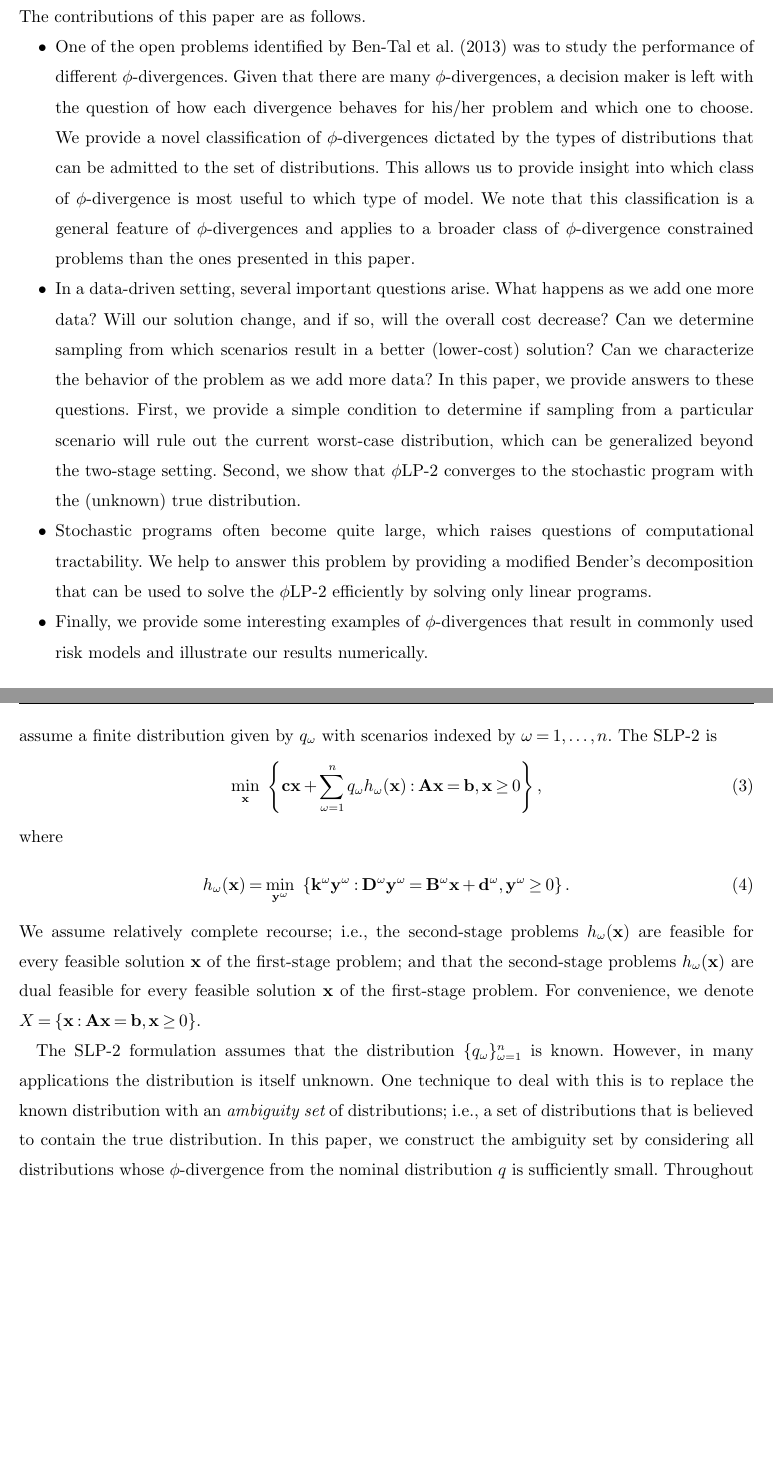
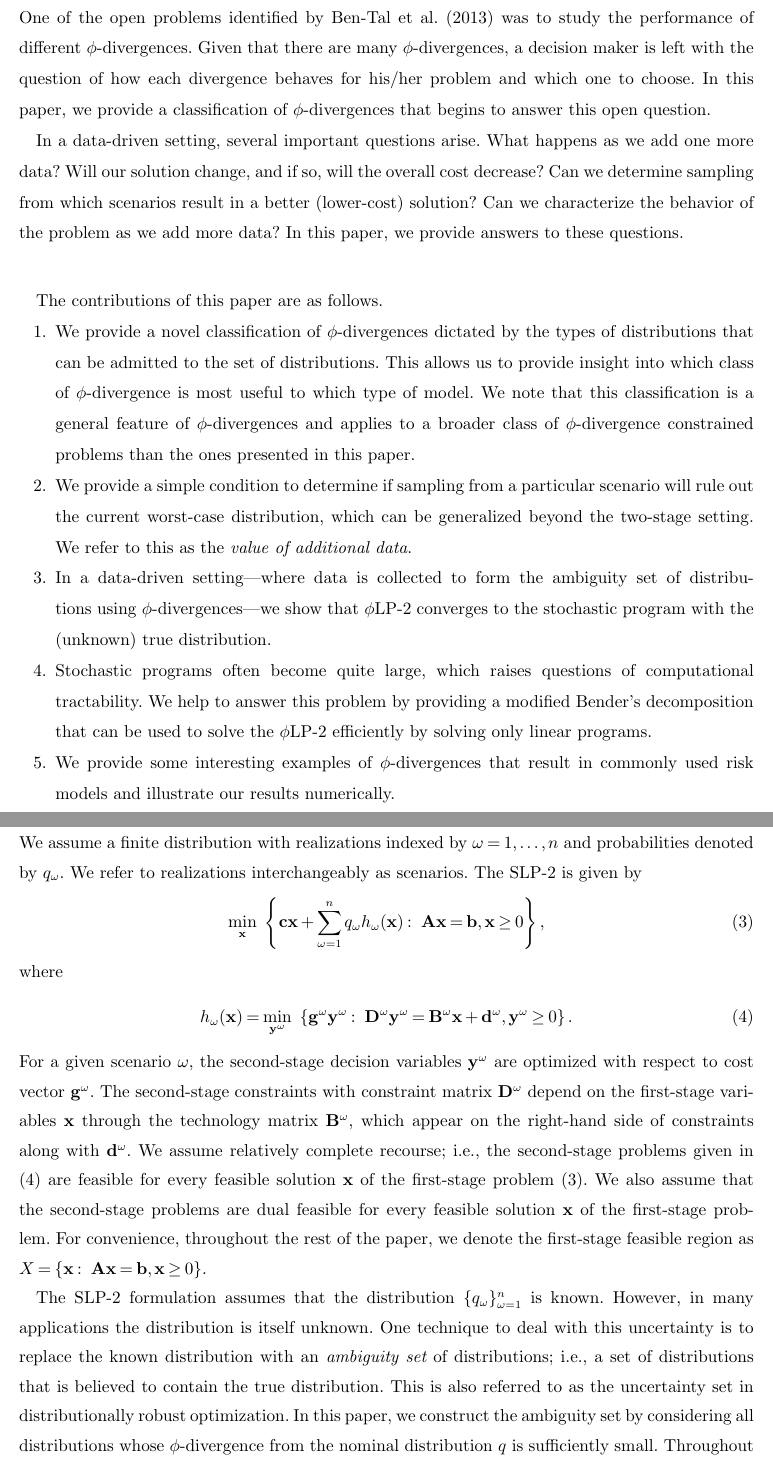
Before and after one commit to 472704609/lrlp_paper, a LaTeX document (love_lro.tex, which reads informs3.cls): two parts of pages 3 and 6 of 27, joined at a grey line, cut so that both start at the same text, the shorter picture padded with empty space. Compiled offline with pdfLaTeX.

Commit message:
Edits to Sec 1, 2, and 3.1

```diff
--- a/informs3.cls
+++ b/informs3.cls
@@ -1081,12 +1081,14 @@
 
 \RRHFirstLine{}
 %{\bf\theRUNAUTHOR:\enskip {\it\theRUNTITLE}}% default
-\RRHSecondLine{\bf\theRUNAUTHOR:\enskip {\it\theRUNTITLE}}
+% -- THIS IS THE ORIGINAL - GB \RRHSecondLine{\bf\theRUNAUTHOR:\enskip {\it\theRUNTITLE}}
+\RRHSecondLine{\bf\theRUNAUTHOR \enskip {\it\theRUNTITLE}}
 %{\fs.7.9.{\theJOURNAL} \theVOLUME(\theNO), \theRUNPAGERANGE,
 %  \copyright\,{\theYEAR}\ INFORMS}% default
 \LRHFirstLine{}
 %{\bf\theRUNAUTHOR:\enskip {\it\theRUNTITLE}}% default
-\LRHSecondLine{\bf\theRUNAUTHOR:\enskip {\it\theRUNTITLE}}% default
+% -- THIS IS THE ORIGINAL - GB  \LRHSecondLine{\bf\theRUNAUTHOR:\enskip {\it\theRUNTITLE}}% default
+\LRHSecondLine{\bf\theRUNAUTHOR \enskip {\it\theRUNTITLE}}% default
 %{\fs.7.9.{\theJOURNAL} \theVOLUME(\theNO), \theRUNPAGERANGE,
 %  \copyright\,{\theYEAR}\ INFORMS}% default
 
--- a/love_lro.tex
+++ b/love_lro.tex
@@ -94,7 +94,7 @@
 \renewcommand{\c}{\mathbf{c}}
 \newcommand{\A}{\mathbf{A}}
 \renewcommand{\b}{\mathbf{b}}
-\renewcommand{\k}{\mathbf{k}}
+\newcommand{\g}{\mathbf{g}}
 \newcommand{\D}{\mathbf{D}}
 \newcommand{\B}{\mathbf{B}}
 \renewcommand{\d}{\mathbf{d}}
@@ -151,17 +151,20 @@
 % \RUNAUTHOR{Jones, Miller, and Wilson}
 % \RUNAUTHOR{Jones et al.} % for four or more authors
 % Enter authors following the given pattern:
-\RUNAUTHOR{Love and Bayraksan}
+%\RUNAUTHOR{Love and Bayraksan}
+\RUNAUTHOR{\ }
 
 % Title or shortened title suitable for running heads. Sample:
 % \RUNTITLE{Bundling Information Goods of Decreasing Value}
 % Enter the (shortened) title:
-\RUNTITLE{Phi-Divergence Constrained Ambiguous Stochastic Programs}
+%\RUNTITLE{Phi-Divergence Constrained Ambiguous Stochastic Programs}
+\RUNTITLE{\ }
+
 
 % Full title. Sample:
 % \TITLE{Bundling Information Goods of Decreasing Value}
 % Enter the full title:
-\TITLE{Phi-Divergence Constrained Ambiguous Stochastic Programs}
+\TITLE{Phi-Divergence Constrained\\ Ambiguous Stochastic Programs}
 
 % Block of authors and their affiliations starts here:
 % NOTE: Authors with same affiliation, if the order of authors allows,
@@ -169,9 +172,11 @@
 %   \EMAIL field can be repeated if more than one author
 \ARTICLEAUTHORS{%
 \AUTHOR{David Love}
-\AFF{University of Arizona, \EMAIL{dlove@email.arizona.edu}, \url{http://math.arizona.edu/~dlove/}}
+\AFF{Graduate Program in Applied Mathematics, University of Arizona, \EMAIL{dlove@email.arizona.edu}%, \url{http://math.arizona.edu/~dlove/}
+}
 \AUTHOR{G\"{u}zin~Bayraksan}
-\AFF{The Ohio State University, \EMAIL{bayraksan.1@osu.edu}, \url{http://www-iwse.eng.ohio-state.edu/biosketch\_GBayraksan.cfm}}
+\AFF{Department of Integrated Systems Engineering, The Ohio State University, \EMAIL{bayraksan.1@osu.edu}%, %\url{http://www-iwse.eng.ohio-state.edu/biosketch\_GBayraksan.cfm}
+}
 % Enter all authors
 } % end of the block
 
@@ -181,6 +186,7 @@
 	We present a classification of $\phi$-divergences to elucidate their use for models with different properties and different sources of data.
 	A condition of assessing the value of collecting additional data is derived and we demonstrate convergence of the $\phi$-divergence-based ambiguous program to the associated non-ambiguous stochastic program.
 	A decomposition-based solution algorithm to solve the resulting model is given.
+  Finally, numerical results are presented to illustrate the behavior of $\phi$-divergences in an optimization setting.
 }%
 
 % Sample
@@ -248,28 +254,41 @@ Our work unites these previous papers and provides insight into conditions where
 
 \subsection{Contributions}
 
-The contributions of this paper are as follows.
-\begin{itemize}
-	\item One of the open problems identified by \citet{bental2011robust} was to study the performance of different $\phi$-divergences.
-		Given that there are many $\phi$-divergences, a decision maker is left with the question of how each divergence behaves for his/her problem and which one to choose.
-		We provide a novel classification of $\phi$-divergences dictated by the types of distributions that can be admitted to the set of distributions.
-		This allows us to provide insight into which class of $\phi$-divergence is most useful to which type of model.
-		We note that this classification is a general feature of $\phi$-divergences and applies to a broader class of $\phi$-divergence constrained problems than the ones presented in this paper.
+One of the open problems identified by \citet{bental2011robust} was to study the performance of different $\phi$-divergences.
+Given that there are many $\phi$-divergences, a decision maker is left with the question of how each divergence behaves for his/her problem and which one to choose.
+In this paper, we provide a classification of $\phi$-divergences that begins to answer this open question.
 
-	\item In a data-driven setting, several important questions arise.
+In a data-driven setting, several important questions arise.
 		What happens as we add one more data?
 		Will our solution change, and if so, will the overall cost decrease?
 		Can we determine sampling from which scenarios result in a better (lower-cost) solution?
 		Can we characterize the behavior of the problem as we add more data?
 		In this paper, we provide answers to these questions.
-		First, we provide a simple condition to determine if sampling from a particular scenario will rule out the current worst-case distribution, which can be generalized beyond the two-stage setting.
-		Second, we show that \plp\ converges to the stochastic program with the (unknown) true distribution.
+
+\bigskip
+
+
+The contributions of this paper are as follows.
+\begin{enumerate}
+	\item
+		We provide a novel classification of $\phi$-divergences dictated by the types of distributions that can be admitted to the set of distributions.
+		This allows us to provide insight into which class of $\phi$-divergence is most useful to which type of model.
+		We note that this classification is a general feature of $\phi$-divergences and applies to a broader class of $\phi$-divergence constrained problems than the ones presented in this paper.
+
+	\item
+		We provide a simple condition to determine if sampling from a particular scenario will rule out the current worst-case distribution, which can be generalized beyond the two-stage setting.
+		We refer to this as the {\it value of additional data}.
+
+
+\item
+		In a data-driven setting---where data is collected to form the ambiguity set of distributions using $\phi$-divergences---we show that \plp\ converges to the stochastic program with the (unknown) true distribution.
+
 
 	\item Stochastic programs often become quite large, which raises questions of computational tractability.
 		We help to answer this problem by providing a modified Bender's decomposition that can be used to solve the \plp\ efficiently by solving only linear programs.
 
-	\item Finally, we provide some interesting examples of $\phi$-divergences that result in commonly used risk models and illustrate our results numerically.
-\end{itemize}
+	\item We provide some interesting examples of $\phi$-divergences that result in commonly used risk models and illustrate our results numerically.
+\end{enumerate}
 
 \subsection{Organization}
 
@@ -365,26 +386,29 @@ In this section we provide primal and dual formulations and basic properties of
 \label{ssec:form}
 
 We begin with a two-stage stochastic linear program with recourse (SLP-2).
-Let $\x$ be a vector of first-stage decision variables with cost vector $\c$, constraint matrix $\A$ and right-hand side $\b$.
-We assume a finite distribution given by $q_\omega$ with scenarios indexed by $\omega = 1, \dots, n$.
-The SLP-2 is
-\begin{align}
-	\min_\x \ & \left\{ \c\x + \sum_{\omega=1}^n q_\omega h_\omega(\x) : \A\x = \b, \x \geq 0 \right\}, \label{eq:slp_first_stage}% \\
-% 	\st \ & \A\x = \b \nonumber  \\
-% 	&\ \ \ \x \geq 0 \nonumber
-\end{align}
+Let $\x$ be a vector of first-stage decision variables with cost vector $\c$, constraint matrix $\A$, and right-hand-side vector $\b$.
+We assume a finite distribution with realizations indexed by $\omega = 1, \dots, n$ and probabilities denoted by $q_\omega$.
+We refer to realizations interchangeably as scenarios.
+The SLP-2 is given by
+\begin{equation}
+	\min_\x \ \left\{ \c\x + \sum_{\omega=1}^n q_\omega h_\omega(\x) : \ \A\x = \b, \x \geq 0 \right\}, \label{eq:slp_first_stage}
+\end{equation}
 where
 \begin{align}
-	h_\omega(\x) = \min_{\y^\omega} \ & \left\{ \k^\omega \y^\omega : \D^\omega \y^\omega = \B^\omega \x + \d^\omega, \y^\omega \geq 0 \right\}. \label{eq:slp_second_stage}
+	h_\omega(\x) = \min_{\y^\omega} \ & \left\{ \g^\omega \y^\omega : \  \D^\omega \y^\omega = \B^\omega \x + \d^\omega, \y^\omega \geq 0 \right\}. \label{eq:slp_second_stage}
 \end{align}
-We assume relatively complete recourse; i.e., the second-stage problems $h_\omega(\x)$ are feasible for every feasible solution $\x$ of the first-stage problem; and that the second-stage problems $h_\omega(\x)$ are dual feasible for every feasible solution $\x$ of the first-stage problem.
-For convenience, we denote $X = \{\x : \A\x = \b, \x \geq 0\}$.
+For a given scenario $\omega$, the second-stage decision variables $\y^\omega$ are optimized with respect to cost vector $\g^{\omega}$.
+The second-stage constraints with constraint matrix $\D^{\omega}$ depend on the first-stage variables $\x$ through the technology matrix $\B^{\omega}$, which appear on the right-hand side of constraints along with $\d^{\omega}$.
+We assume relatively complete recourse; i.e., the second-stage problems given in (\ref{eq:slp_second_stage}) are feasible for every feasible solution $\x$ of the first-stage problem (\ref{eq:slp_first_stage}).
+We also assume that the second-stage problems are dual feasible for every feasible solution $\x$ of the first-stage problem.
+For convenience, throughout the rest of the paper, we denote the first-stage feasible region as $X = \{\x : \ \A\x = \b, \x \geq 0\}$.
 
 The SLP-2 formulation assumes that the distribution $\{q_\omega\}_{\omega=1}^n$ is known.
 However, in many applications the distribution is itself unknown.
-One technique to deal with this is to replace the known distribution with an {\it ambiguity set} of distributions; i.e., a set of distributions that is believed to contain the true distribution.
+One technique to deal with this uncertainty is to replace the known distribution with an {\it ambiguity set} of distributions; i.e., a set of distributions that is believed to contain the true distribution.
+This is also referred to as the uncertainty set in distributionally robust optimization.
 In this paper, we construct the ambiguity set by considering all distributions whose $\phi$-divergence from the nominal distribution $q$ is sufficiently small.
-Throughout portions of this paper, we focus on a data-driven setting and assume that $q$ is generated from observations, where scenario $\omega$ has been observed $N_\omega$ times, with $N = \sum_{\omega=1}^n N_\omega$ total observations, although $q$ can be obtained in other ways.
+Throughout portions of this paper, we assume that $q$ is generated from observations, where scenario $\omega$ has been observed $N_\omega$ times, with $N = \sum_{\omega=1}^n N_\omega$ total observations, although $q$ can be obtained in other ways.
 In SLP-2, this data-driven setting would correspond to the probability of scenario $\omega$ to be $q_\omega = \frac{N_\omega}{N}$.
 
 By replacing the specific distribution in SLP-2 with a set of distributions sufficiently close to the nominal distribution with respect to $\phi$-divergence, we create the \plp\ model.
```
Also changed, not shown: love_lro.tex (53 more changed lines).
